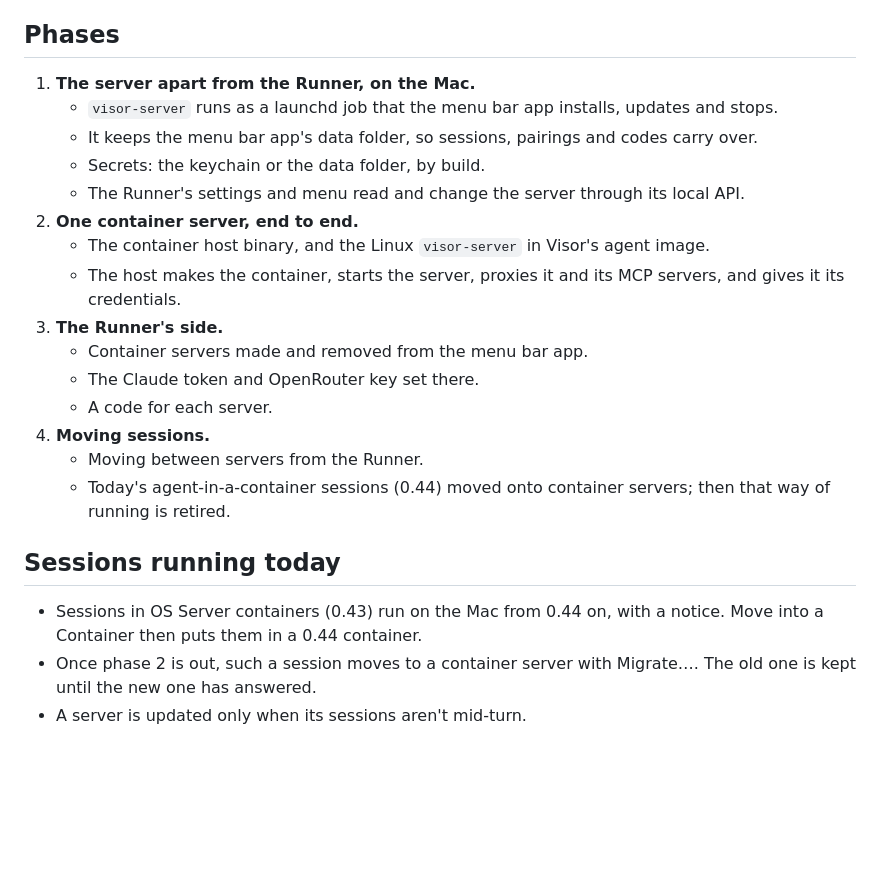
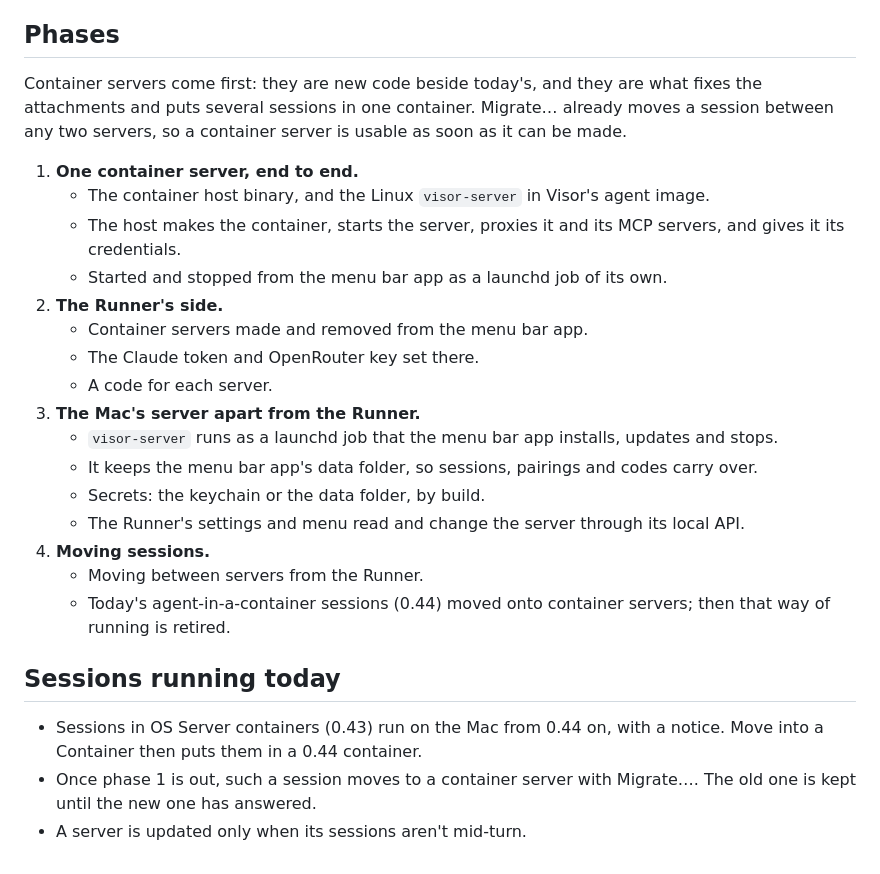
Before and after one commit to AttilaTheFun/visor, a Markdown page: docs/co-tenancy.md, the part around the change. GitHub-like rendering; blank space fills up the shorter version.

Commit message:
Co-tenancy: container servers first, the Mac's server apart from the Runner after

```diff
--- a/docs/co-tenancy.md
+++ b/docs/co-tenancy.md
@@ -90,7 +90,22 @@ for the per-container process, which uses a runtime to make its container.
 
 ## Phases
 
-1. **The server apart from the Runner, on the Mac.**
+Container servers come first: they are new code beside today's, and they
+are what fixes the attachments and puts several sessions in one container.
+Migrate… already moves a session between any two servers, so a container
+server is usable as soon as it can be made.
+
+1. **One container server, end to end.**
+   - The container host binary, and the Linux `visor-server` in Visor's
+     agent image.
+   - The host makes the container, starts the server, proxies it and its
+     MCP servers, and gives it its credentials.
+   - Started and stopped from the menu bar app as a launchd job of its own.
+2. **The Runner's side.**
+   - Container servers made and removed from the menu bar app.
+   - The Claude token and OpenRouter key set there.
+   - A code for each server.
+3. **The Mac's server apart from the Runner.**
    - `visor-server` runs as a launchd job that the menu bar app installs,
      updates and stops.
    - It keeps the menu bar app's data folder, so sessions, pairings and
@@ -98,15 +113,6 @@ for the per-container process, which uses a runtime to make its container.
    - Secrets: the keychain or the data folder, by build.
    - The Runner's settings and menu read and change the server through its
      local API.
-2. **One container server, end to end.**
-   - The container host binary, and the Linux `visor-server` in Visor's
-     agent image.
-   - The host makes the container, starts the server, proxies it and its
-     MCP servers, and gives it its credentials.
-3. **The Runner's side.**
-   - Container servers made and removed from the menu bar app.
-   - The Claude token and OpenRouter key set there.
-   - A code for each server.
 4. **Moving sessions.**
    - Moving between servers from the Runner.
    - Today's agent-in-a-container sessions (0.44) moved onto container
@@ -116,6 +122,6 @@ for the per-container process, which uses a runtime to make its container.
 
 - Sessions in OS Server containers (0.43) run on the Mac from 0.44 on, with
   a notice. Move into a Container then puts them in a 0.44 container.
-- Once phase 2 is out, such a session moves to a container server with
+- Once phase 1 is out, such a session moves to a container server with
   Migrate…. The old one is kept until the new one has answered.
 - A server is updated only when its sessions aren't mid-turn.
```
